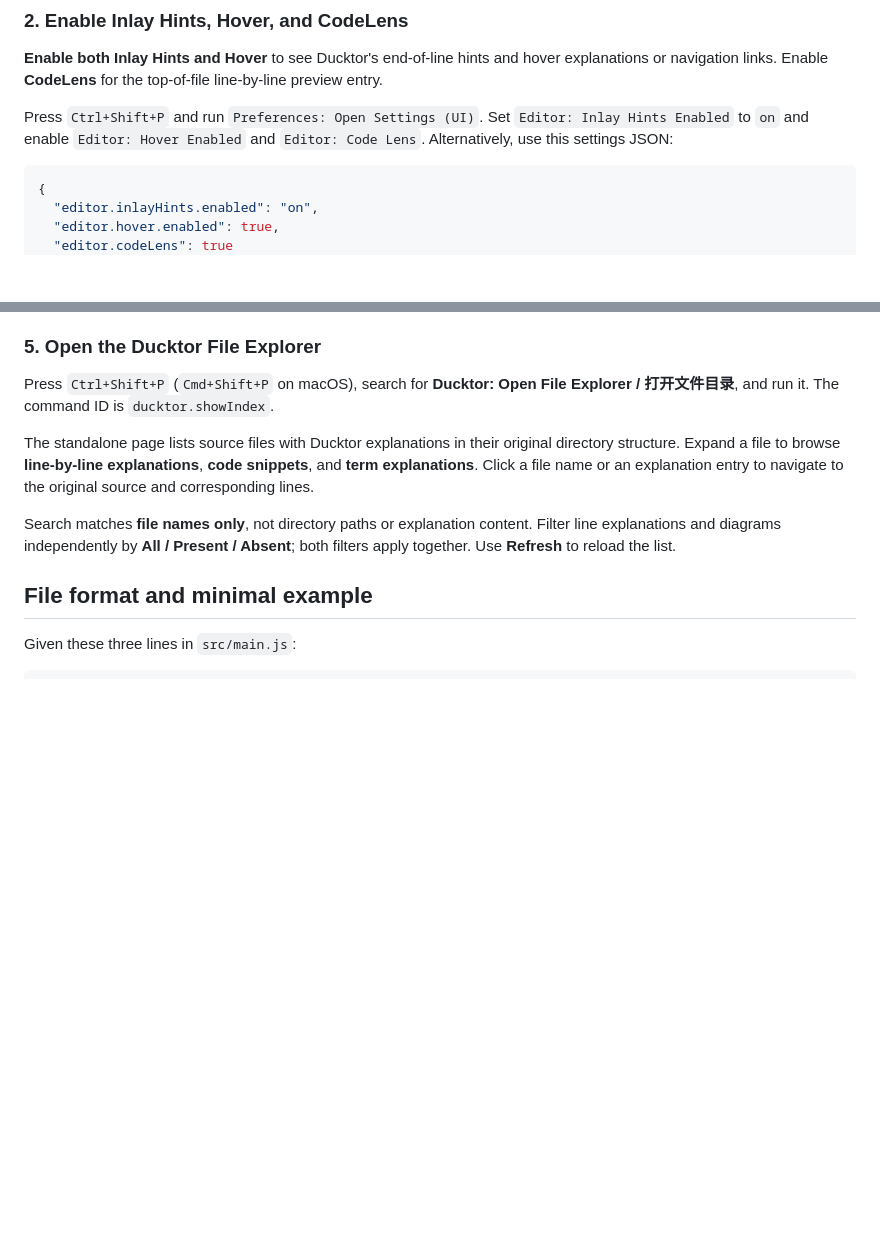
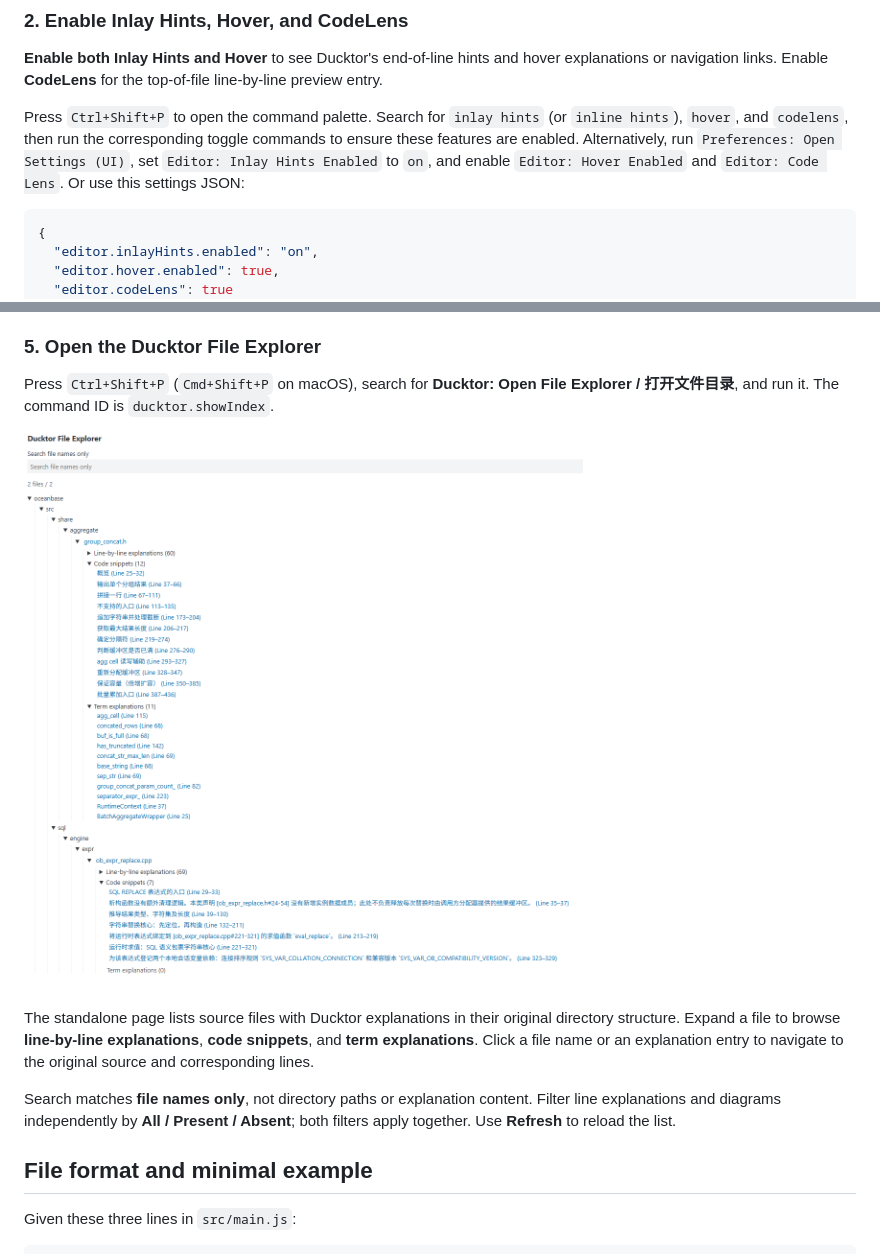
Before and after one commit to ZoruaSama/Ducktor, a Markdown page: vsc-plugin/README.md, 2 parts joined by grey strips. GitHub-like rendering; pictures changed too: doc/ducktor-explorer.png (added); blank space fills up the shorter version.

````diff
--- a/vsc-plugin/README.md
+++ b/vsc-plugin/README.md
@@ -64,7 +64,7 @@ Alternatively, search for **Ducktor** in the extension marketplace and install i
 
 **Enable both Inlay Hints and Hover** to see Ducktor's end-of-line hints and hover explanations or navigation links. Enable **CodeLens** for the top-of-file line-by-line preview entry.
 
-Press `Ctrl+Shift+P` and run `Preferences: Open Settings (UI)`. Set `Editor: Inlay Hints Enabled` to `on` and enable `Editor: Hover Enabled` and `Editor: Code Lens`. Alternatively, use this settings JSON:
+Press `Ctrl+Shift+P` to open the command palette. Search for `inlay hints` (or `inline hints`), `hover`, and `codelens`, then run the corresponding toggle commands to ensure these features are enabled. Alternatively, run `Preferences: Open Settings (UI)`, set `Editor: Inlay Hints Enabled` to `on`, and enable `Editor: Hover Enabled` and `Editor: Code Lens`. Or use this settings JSON:
 
 ```json
 {
@@ -149,6 +149,8 @@ The standalone preview is independent of `ducktor.displayMode` and can coexist w
 ### 5. Open the Ducktor File Explorer
 
 Press `Ctrl+Shift+P` (`Cmd+Shift+P` on macOS), search for **Ducktor: Open File Explorer / 打开文件目录**, and run it. The command ID is `ducktor.showIndex`.
+
+![Ducktor File Explorer overview](https://raw.githubusercontent.com/ZoruaSama/Ducktor/main/doc/ducktor-explorer.png)
 
 The standalone page lists source files with Ducktor explanations in their original directory structure. Expand a file to browse **line-by-line explanations**, **code snippets**, and **term explanations**. Click a file name or an explanation entry to navigate to the original source and corresponding lines.
 
````
Also changed, not shown: README.md (+4 -2 lines), README.zh-CN.md (+4 -2 lines), 6 other files.
